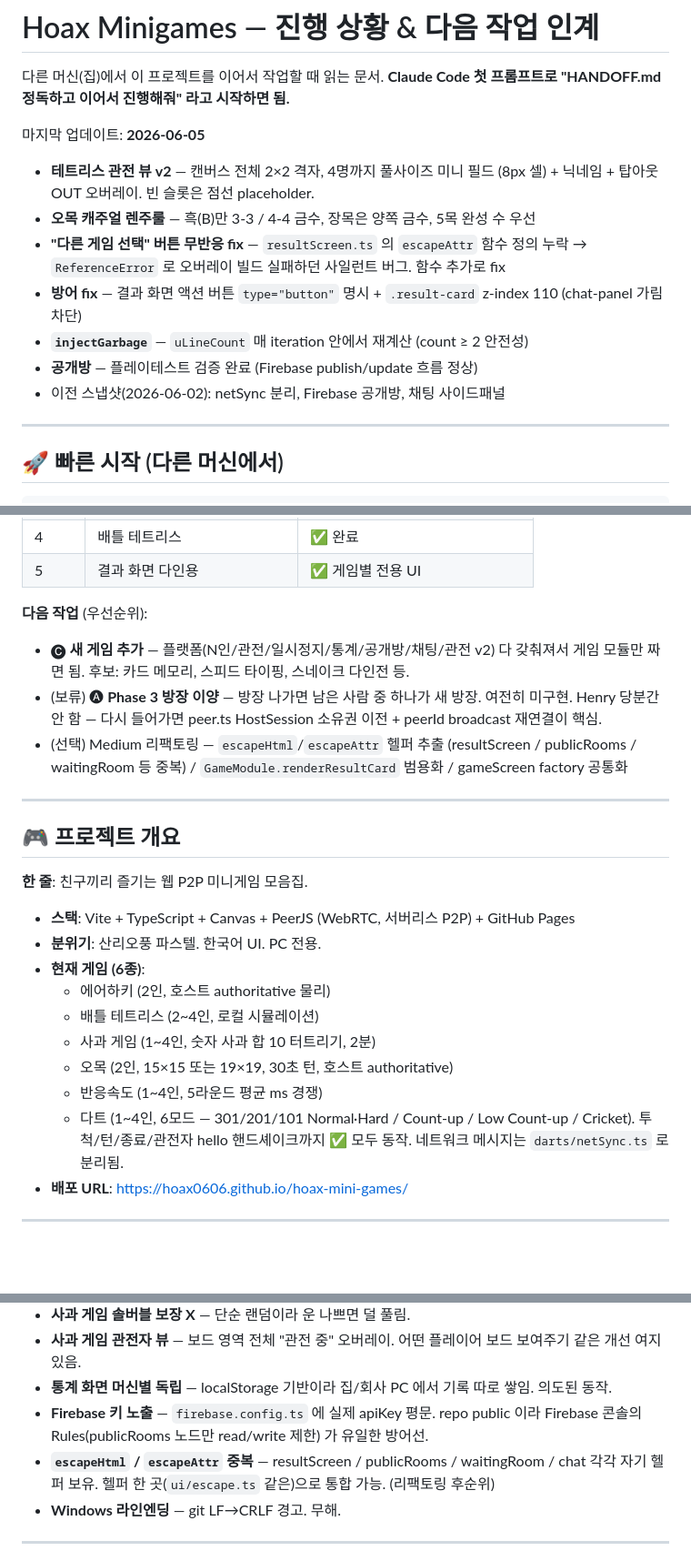
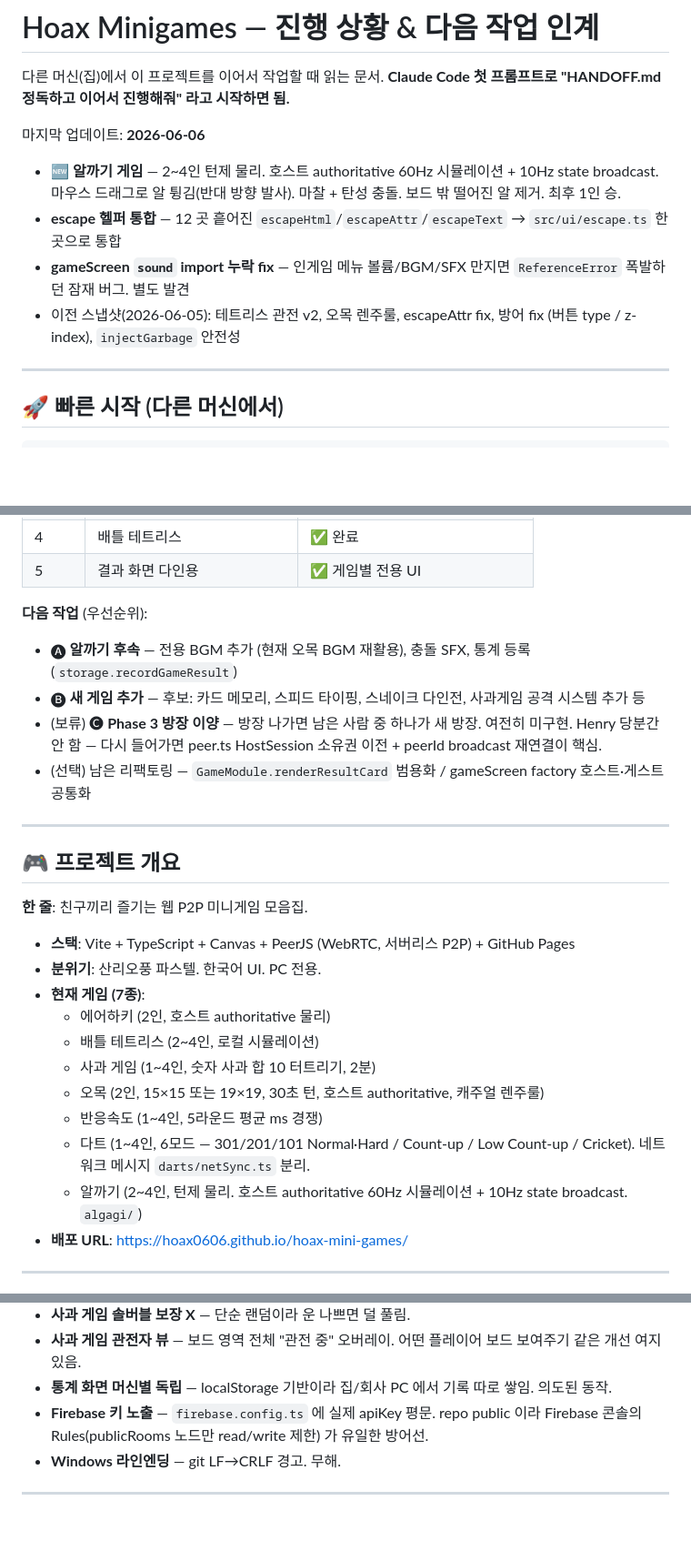
Before and after one commit to Hoax0606/hoax-mini-games, a Markdown page: HANDOFF.md, 3 parts joined by grey strips. Shown at 91% size. GitHub-like rendering; blank space fills up the shorter version.

Commit message:
docs: HANDOFF 2026-06-06 갱신
- 알까기 게임 추가 반영 (현재 게임 6종 → 7종)
- escape 헬퍼 통합 / gameScreen sound import fix 노트
- 다음 작업 우선순위 재정렬: 알까기 후속(BGM/SFX/통계) 최우선
- 알려진 이슈에서 "escape 헬퍼 중복" 항목 제거 (이번 리팩토링으로 해소)

Co-Authored-By: Claude Opus 4.7 (1M context) <noreply@anthropic.com>

```diff
--- a/HANDOFF.md
+++ b/HANDOFF.md
@@ -3,14 +3,11 @@
 다른 머신(집)에서 이 프로젝트를 이어서 작업할 때 읽는 문서.
 **Claude Code 첫 프롬프트로 "HANDOFF.md 정독하고 이어서 진행해줘" 라고 시작하면 됨.**
 
-마지막 업데이트: **2026-06-05**
-- **테트리스 관전 뷰 v2** — 캔버스 전체 2×2 격자, 4명까지 풀사이즈 미니 필드 (8px 셀) + 닉네임 + 탑아웃 OUT 오버레이. 빈 슬롯은 점선 placeholder.
-- **오목 캐주얼 렌주룰** — 흑(B)만 3-3 / 4-4 금수, 장목은 양쪽 금수, 5목 완성 수 우선
-- **"다른 게임 선택" 버튼 무반응 fix** — `resultScreen.ts` 의 `escapeAttr` 함수 정의 누락 → `ReferenceError` 로 오버레이 빌드 실패하던 사일런트 버그. 함수 추가로 fix
-- **방어 fix** — 결과 화면 액션 버튼 `type="button"` 명시 + `.result-card` z-index 110 (chat-panel 가림 차단)
-- **`injectGarbage`** — `uLineCount` 매 iteration 안에서 재계산 (count ≥ 2 안전성)
-- **공개방** — 플레이테스트 검증 완료 (Firebase publish/update 흐름 정상)
-- 이전 스냅샷(2026-06-02): netSync 분리, Firebase 공개방, 채팅 사이드패널
+마지막 업데이트: **2026-06-06**
+- **🆕 알까기 게임** — 2~4인 턴제 물리. 호스트 authoritative 60Hz 시뮬레이션 + 10Hz state broadcast. 마우스 드래그로 알 튕김(반대 방향 발사). 마찰 + 탄성 충돌. 보드 밖 떨어진 알 제거. 최후 1인 승.
+- **escape 헬퍼 통합** — 12 곳 흩어진 `escapeHtml`/`escapeAttr`/`escapeText` → `src/ui/escape.ts` 한 곳으로 통합
+- **gameScreen `sound` import 누락 fix** — 인게임 메뉴 볼륨/BGM/SFX 만지면 `ReferenceError` 폭발하던 잠재 버그. 별도 발견
+- 이전 스냅샷(2026-06-05): 테트리스 관전 v2, 오목 렌주룰, escapeAttr fix, 방어 fix (버튼 type / z-index), `injectGarbage` 안전성
 
 ---
 
@@ -41,9 +38,10 @@ npm run dev       # http://localhost:5173
 | 5 | 결과 화면 다인용 | ✅ 게임별 전용 UI |
 
 **다음 작업** (우선순위):
-- 🅒 **새 게임 추가** — 플랫폼(N인/관전/일시정지/통계/공개방/채팅/관전 v2) 다 갖춰져서 게임 모듈만 짜면 됨. 후보: 카드 메모리, 스피드 타이핑, 스네이크 다인전 등.
-- (보류) 🅐 **Phase 3 방장 이양** — 방장 나가면 남은 사람 중 하나가 새 방장. 여전히 미구현. Henry 당분간 안 함 — 다시 들어가면 peer.ts HostSession 소유권 이전 + peerId broadcast 재연결이 핵심.
-- (선택) Medium 리팩토링 — `escapeHtml`/`escapeAttr` 헬퍼 추출 (resultScreen / publicRooms / waitingRoom 등 중복) / `GameModule.renderResultCard` 범용화 / gameScreen factory 공통화
+- 🅐 **알까기 후속** — 전용 BGM 추가 (현재 오목 BGM 재활용), 충돌 SFX, 통계 등록(`storage.recordGameResult`)
+- 🅑 **새 게임 추가** — 후보: 카드 메모리, 스피드 타이핑, 스네이크 다인전, 사과게임 공격 시스템 추가 등
+- (보류) 🅒 **Phase 3 방장 이양** — 방장 나가면 남은 사람 중 하나가 새 방장. 여전히 미구현. Henry 당분간 안 함 — 다시 들어가면 peer.ts HostSession 소유권 이전 + peerId broadcast 재연결이 핵심.
+- (선택) 남은 리팩토링 — `GameModule.renderResultCard` 범용화 / gameScreen factory 호스트·게스트 공통화
 
 ---
 
@@ -52,13 +50,14 @@ npm run dev       # http://localhost:5173
 **한 줄**: 친구끼리 즐기는 웹 P2P 미니게임 모음집.
 - **스택**: Vite + TypeScript + Canvas + PeerJS (WebRTC, 서버리스 P2P) + GitHub Pages
 - **분위기**: 산리오풍 파스텔. 한국어 UI. PC 전용.
-- **현재 게임 (6종)**:
+- **현재 게임 (7종)**:
   - 에어하키 (2인, 호스트 authoritative 물리)
   - 배틀 테트리스 (2~4인, 로컬 시뮬레이션)
   - 사과 게임 (1~4인, 숫자 사과 합 10 터트리기, 2분)
-  - 오목 (2인, 15×15 또는 19×19, 30초 턴, 호스트 authoritative)
+  - 오목 (2인, 15×15 또는 19×19, 30초 턴, 호스트 authoritative, 캐주얼 렌주룰)
   - 반응속도 (1~4인, 5라운드 평균 ms 경쟁)
-  - 다트 (1~4인, 6모드 — 301/201/101 Normal·Hard / Count-up / Low Count-up / Cricket). 투척/턴/종료/관전자 hello 핸드셰이크까지 ✅ 모두 동작. 네트워크 메시지는 `darts/netSync.ts` 로 분리됨.
+  - 다트 (1~4인, 6모드 — 301/201/101 Normal·Hard / Count-up / Low Count-up / Cricket). 네트워크 메시지 `darts/netSync.ts` 분리.
+  - 알까기 (2~4인, 턴제 물리. 호스트 authoritative 60Hz 시뮬레이션 + 10Hz state broadcast. `algagi/`)
 - **배포 URL**: https://hoax0606.github.io/hoax-mini-games/
 
 ---
@@ -387,7 +386,6 @@ setPaused?(paused: boolean): void;
 - **사과 게임 관전자 뷰** — 보드 영역 전체 "관전 중" 오버레이. 어떤 플레이어 보드 보여주기 같은 개선 여지 있음.
 - **통계 화면 머신별 독립** — localStorage 기반이라 집/회사 PC 에서 기록 따로 쌓임. 의도된 동작.
 - **Firebase 키 노출** — `firebase.config.ts` 에 실제 apiKey 평문. repo public 이라 Firebase 콘솔의 Rules(publicRooms 노드만 read/write 제한) 가 유일한 방어선.
-- **`escapeHtml` / `escapeAttr` 중복** — resultScreen / publicRooms / waitingRoom / chat 각각 자기 헬퍼 보유. 헬퍼 한 곳(`ui/escape.ts` 같은)으로 통합 가능. (리팩토링 후순위)
 - **Windows 라인엔딩** — git LF→CRLF 경고. 무해.
 
 ---
```
